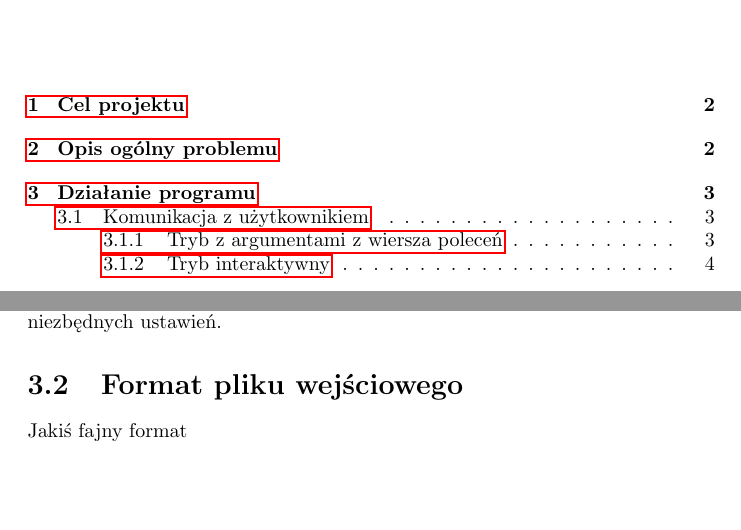
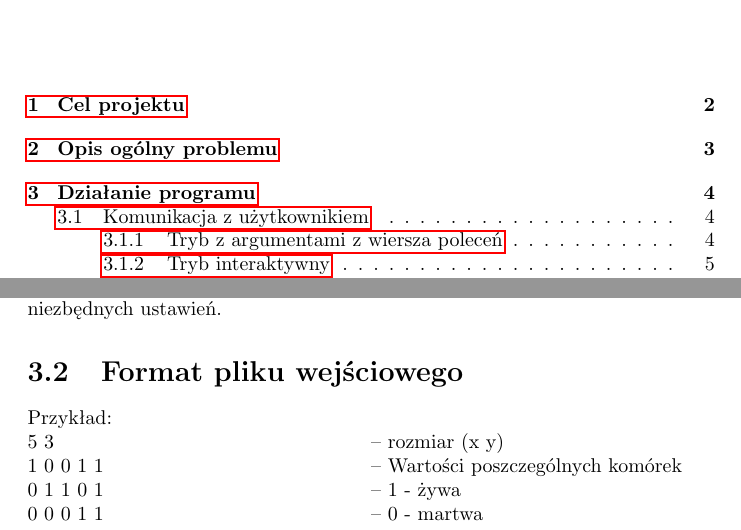
Before and after one commit to SiwyKrzysiek/gra-w-zycie, a LaTeX document (Specyfikacja-funkcjonalna/Specyfikacja-funkcjonalna.tex): two parts of pages 2 and 5 of 5 before the commit and two parts of pages 2 and 6 of 6 after it, joined at a grey line, cut so that both start at the same text, the shorter picture padded with empty space. Compiled offline with pdfLaTeX.

Commit message:
Przykladowy plik z danymi

```diff
--- a/Specyfikacja-funkcjonalna/Specyfikacja-funkcjonalna.tex
+++ b/Specyfikacja-funkcjonalna/Specyfikacja-funkcjonalna.tex
@@ -14,7 +14,7 @@
 % Nie twórz nowch stron
 \usepackage{etoolbox}
 \makeatletter
-\patchcmd{\chapter}{\if@openright\cleardoublepage\else\clearpage\fi}{}{}{}
+% \patchcmd{\chapter}{\if@openright\cleardoublepage\else\clearpage\fi}{}{}{}
 \makeatother
 
 \title{Specyfikacja funkcjonalna - Gra w życie}
@@ -69,8 +69,11 @@ w 1970 roku. Polega na symulacji kolejnych pokoleń życia komórek według nast
 \subsection{Tryb interaktywny}
 Program prowadzi dialog z użytkownikiem pozwalając na wybór wszystkich niezbędnych ustawień.
 
-\section{Format pliku wejściowego}
-\label{format}
-Jakiś fajny format
+\section{Format pliku wejściowego}  \label{format}
+Przykład: \\
+5 3 \tab -- rozmiar (x y) \\
+1 0 0 1 1 \tab -- Wartości poszczególnych komórek \\
+0 1 1 0 1 \tab -- 1 - żywa \\
+0 0 0 1 1 \tab -- 0 - martwa \\
 
 \end{document}
```
Also changed, not shown: Specyfikacja-funkcjonalna/Specyfikacja-funkcjonalna.pdf.
